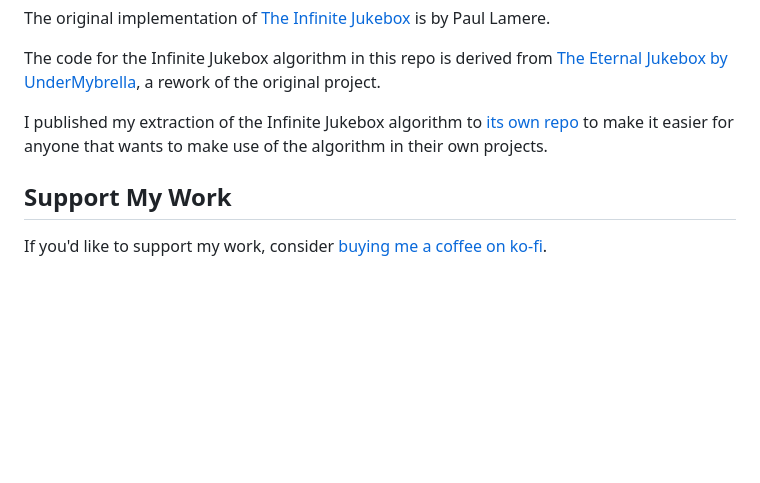
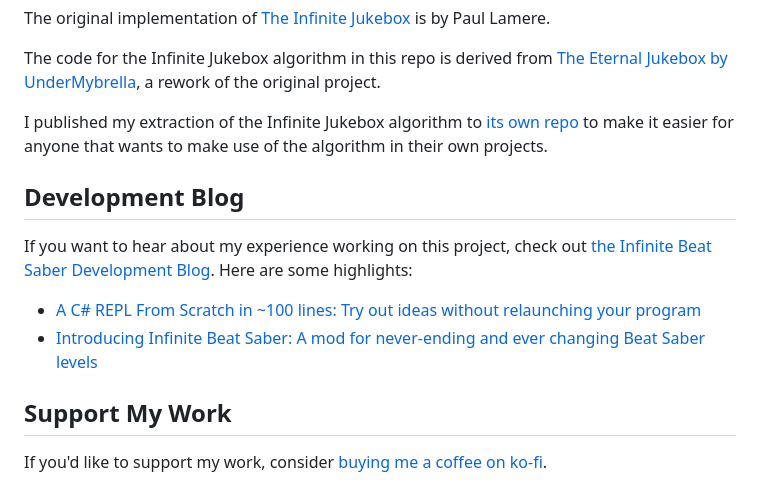
Before and after one commit to rigdern/InfiniteBeatSaber, a Markdown page: README.md, the part around the change. GitHub-like rendering; blank space fills up the shorter version.

Commit message:
Add reference to the development blog

```diff
--- a/README.md
+++ b/README.md
@@ -62,6 +62,12 @@ The code for the Infinite Jukebox algorithm in this repo is derived from [The Et
 
 I published my extraction of the Infinite Jukebox algorithm to [its own repo](https://github.com/rigdern/InfiniteJukeboxAlgorithm) to make it easier for anyone that wants to make use of the algorithm in their own projects.
 
+## Development Blog
+If you want to hear about my experience working on this project, check out [the Infinite Beat Saber Development Blog](https://infinitebeatsaber.substack.com/). Here are some highlights:
+
+- [A C# REPL From Scratch in ~100 lines: Try out ideas without relaunching your program](https://infinitebeatsaber.substack.com/p/a-c-repl-from-scratch-in-100-lines)
+- [Introducing Infinite Beat Saber: A mod for never-ending and ever changing Beat Saber levels](https://infinitebeatsaber.substack.com/p/introducing-infinite-beat-saber)
+
 ## Support My Work
 
 If you'd like to support my work, consider [buying me a coffee on ko-fi](https://ko-fi.com/adamcomella).
```
